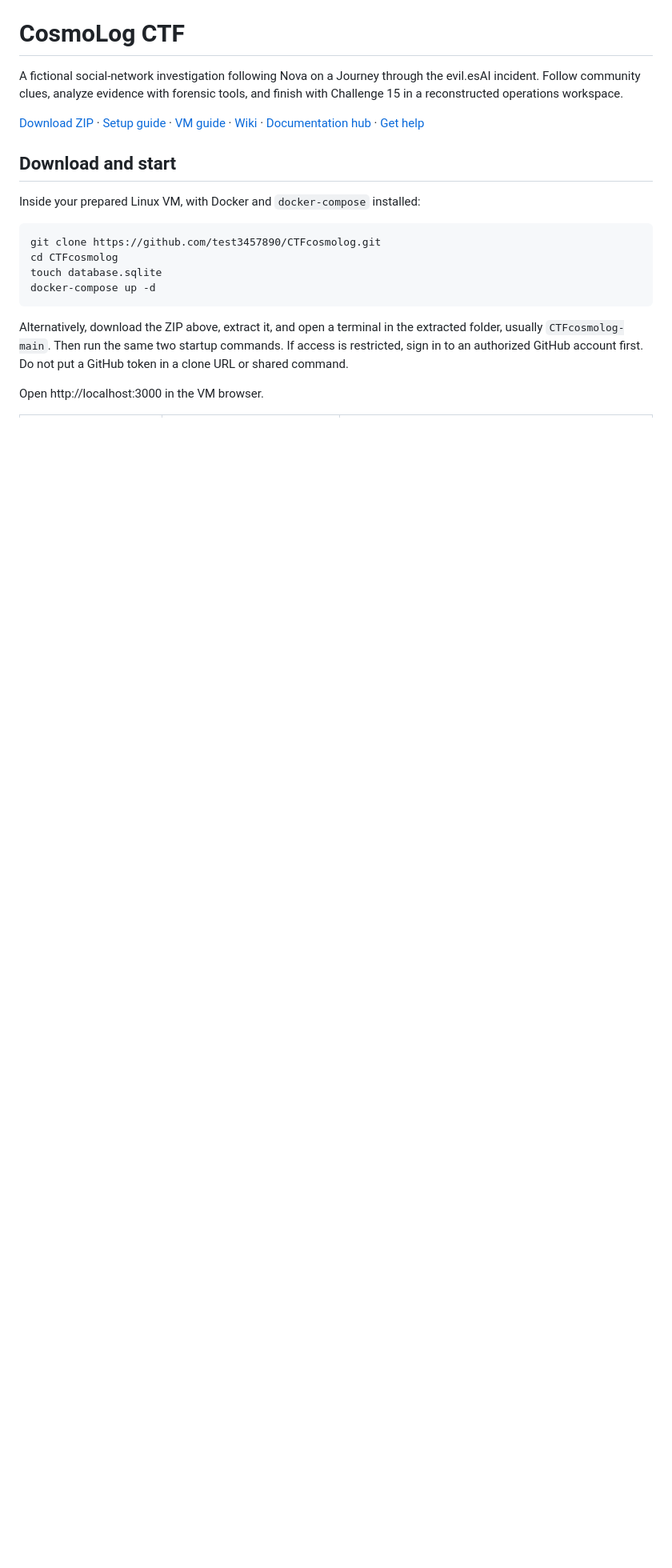
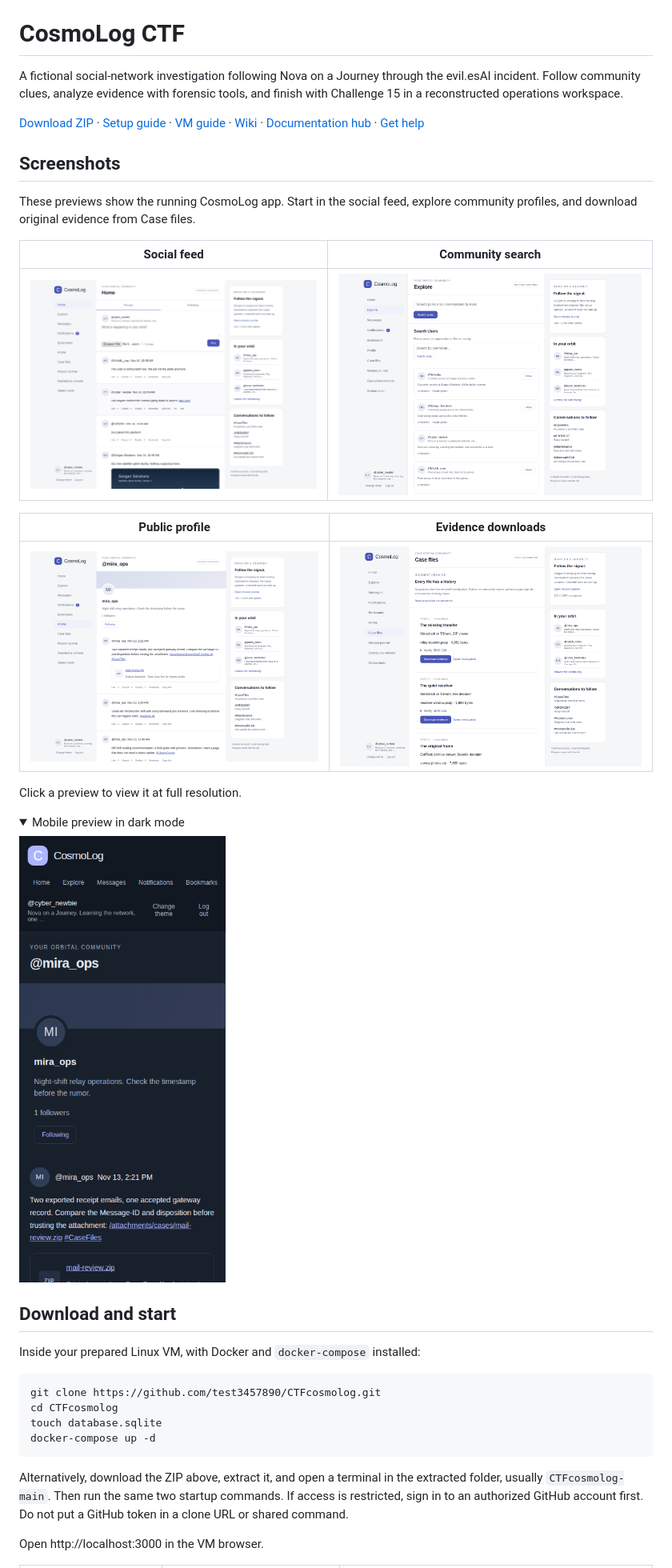
Before and after one commit to test3457890/CTFcosmolog, a Markdown page: README.md, the part around the change. Shown at 80% size. GitHub-like rendering; pictures changed too: docs/screenshots/Evidence.png (added), docs/screenshots/Explore.png (added), docs/screenshots/Feed.png (added); folded sections open; blank space fills up the shorter version.

Commit message:
Show public-safe application screenshots in the README

```diff
--- a/README.md
+++ b/README.md
@@ -3,6 +3,27 @@
 A fictional social-network investigation following Nova on a Journey through the evil.esAI incident. Follow community clues, analyze evidence with forensic tools, and finish with Challenge 15 in a reconstructed operations workspace.
 
 [Download ZIP](https://github.com/test3457890/CTFcosmolog/archive/refs/heads/main.zip) · [Setup guide](docs/Setup.md) · [VM guide](docs/Virtual%20Machine.md) · [Wiki](https://github.com/test3457890/CTFcosmolog/wiki) · [Documentation hub](docs/README.md) · [Get help](https://github.com/test3457890/CTFcosmolog/discussions/1)
+
+## Screenshots
+
+These previews show the running CosmoLog app. Start in the social feed, explore community profiles, and download original evidence from Case files.
+
+| Social feed | Community search |
+|---|---|
+| [![CosmoLog social feed](docs/screenshots/Feed.png)](docs/screenshots/Feed.png) | [![CosmoLog community search](docs/screenshots/Explore.png)](docs/screenshots/Explore.png) |
+
+| Public profile | Evidence downloads |
+|---|---|
+| [![CosmoLog public profile](docs/screenshots/Profile.png)](docs/screenshots/Profile.png) | [![CosmoLog forensic evidence downloads](docs/screenshots/Evidence.png)](docs/screenshots/Evidence.png) |
+
+Click a preview to view it at full resolution.
+
+<details>
+<summary>Mobile preview in dark mode</summary>
+
+<img src="docs/screenshots/Mobile.png" alt="CosmoLog public profile on a mobile screen in dark mode" width="300">
+
+</details>
 
 ## Download and start
 
```
Also changed, not shown: docs/screenshots/README.md (added, +13 -0 lines).
